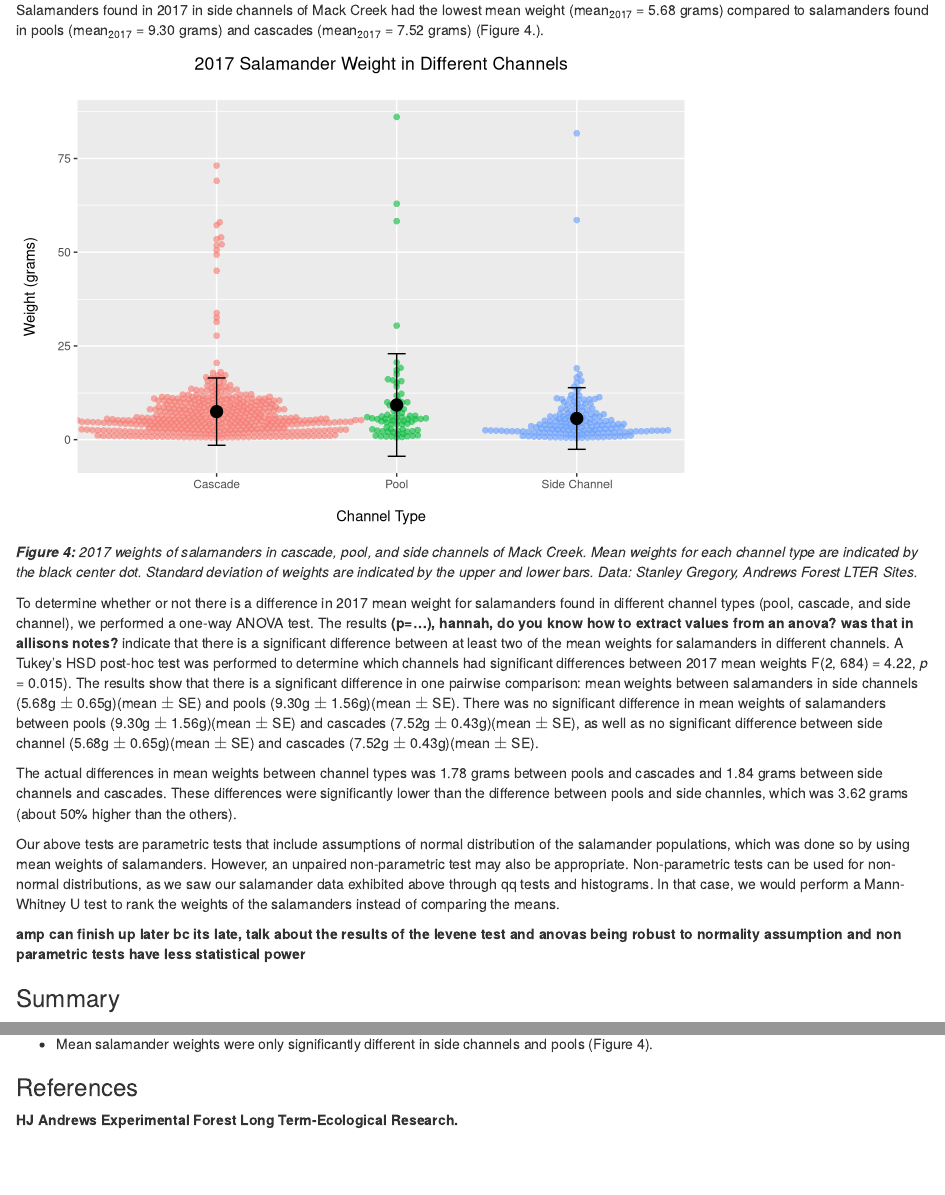
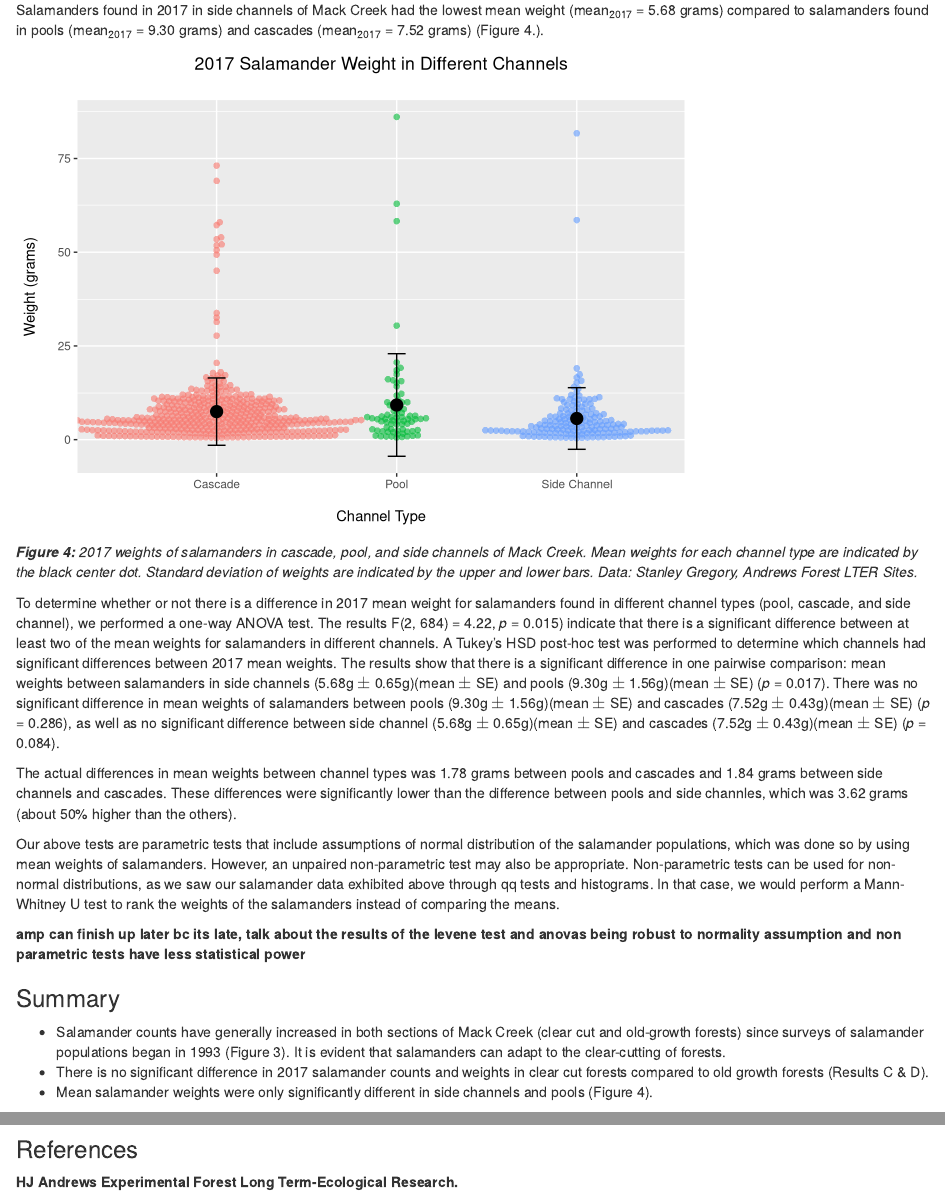
Before and after one commit to amlparkinson/Assignment-5_amp_hgw, an R Markdown document (assignment_5_code.Rmd): the page in a window 1100 px wide, from 2800 px down, and a second part further down, joined at a grey line. Rendered offline with R 4.5, knitr and Pandoc, with nearby package versions; some code elsewhere in the file could not run offline; column names are cleaned by a stand-in for the janitor package.

Commit message:
inserted p-values for tukeys. HGW

````diff
--- a/assignment_5_code.Rmd
+++ b/assignment_5_code.Rmd
@@ -283,7 +283,7 @@
   ggtitle("2017 Salamander Weight in Different Channels\n") +
   theme(plot.title = element_text(hjust=0.5))
 
-# ASK ALLISON - Is it ok to have negative error bar??
+# Limit y-axis to zero so sd bars aren't negative.
 ```
 
 ***Figure 4:** 2017 weights of salamanders in cascade, pool, and side channels of Mack Creek. Mean weights for each channel type are indicated by the black center dot. Standard deviation of weights are indicated by the upper and lower bars. Data: Stanley Gregory, Andrews Forest LTER Sites.*
@@ -318,5 +322,5 @@
 ```
-To determine whether or not there is a difference in 2017 mean weight for salamanders found in different channel types (pool, cascade, and side channel), we performed a one-way ANOVA test. The results **(p=...), hannah, do you know how to extract values from an anova? was that in allisons notes?** indicate that there is a significant difference between at least two of the mean weights for salamanders in different channels. A Tukey's HSD post-hoc test was performed to determine which channels had significant differences between 2017 mean weights F(`r salamander_outputs[1]`, `r salamander_outputs[2]`) = `r round(salamander_outputs[7],2)`, *p* = `r round(salamander_outputs[9],3)`). The results show that there is a significant difference in one pairwise comparison: mean weights between salamanders in side channels (5.68g $\pm$ 0.65g)(mean $\pm$ SE) and pools (9.30g $\pm$ 1.56g)(mean $\pm$ SE). There was no significant difference in mean weights of salamanders between pools (9.30g $\pm$ 1.56g)(mean $\pm$ SE) and cascades (7.52g $\pm$ 0.43g)(mean $\pm$ SE), as well as no significant difference between side channel (5.68g $\pm$ 0.65g)(mean $\pm$ SE) and cascades (7.52g $\pm$ 0.43g)(mean $\pm$ SE).
+To determine whether or not there is a difference in 2017 mean weight for salamanders found in different channel types (pool, cascade, and side channel), we performed a one-way ANOVA test. The results  F(`r salamander_outputs[1]`, `r salamander_outputs[2]`) = `r round(salamander_outputs[7],2)`, *p* = `r round(salamander_outputs[9],3)`) indicate that there is a significant difference between at least two of the mean weights for salamanders in different channels. A Tukey's HSD post-hoc test was performed to determine which channels had significant differences between 2017 mean weights. The results show that there is a significant difference in one pairwise comparison: mean weights between salamanders in side channels (5.68g $\pm$ 0.65g)(mean $\pm$ SE) and pools (9.30g $\pm$ 1.56g)(mean $\pm$ SE) (*p* = `r round(df$p.adj[3],3)`). There was no significant difference in mean weights of salamanders between pools (9.30g $\pm$ 1.56g)(mean $\pm$ SE) and cascades (7.52g $\pm$ 0.43g)(mean $\pm$ SE) (*p* = `r round(df$p.adj[1],3)`), as well as no significant difference between side channel (5.68g $\pm$ 0.65g)(mean $\pm$ SE) and cascades (7.52g $\pm$ 0.43g)(mean $\pm$ SE) (*p* = `r round(df$p.adj[2],3)`).
 
 The actual differences in mean weights between channel types was 1.78 grams between pools and cascades and 1.84 grams between side channels and cascades. These differences were significantly lower than the difference between pools and side channles, which was 3.62 grams (about 50% higher than the others).
 
@@ -331,7 +335,7 @@
 ### Summary
 
 - Salamander counts have generally increased in both sections of Mack Creek (clear cut and old-growth forests) since surveys of salamander populations began in 1993 (Figure 3). It is evident that salamanders can adapt to the clear-cutting of forests.
-- There is no significant difference in 2017 salamander weights in clear cut forests compared to old growth forests. (reference figure or table here).
+- There is no significant difference in 2017 salamander counts and weights in clear cut forests compared to old growth forests (Results C & D).
 - Mean salamander weights were only significantly different in side channels and pools (Figure 4).
 
 
````
Also changed, not shown: assignment_5_code.Rmd (4 more changed lines).
